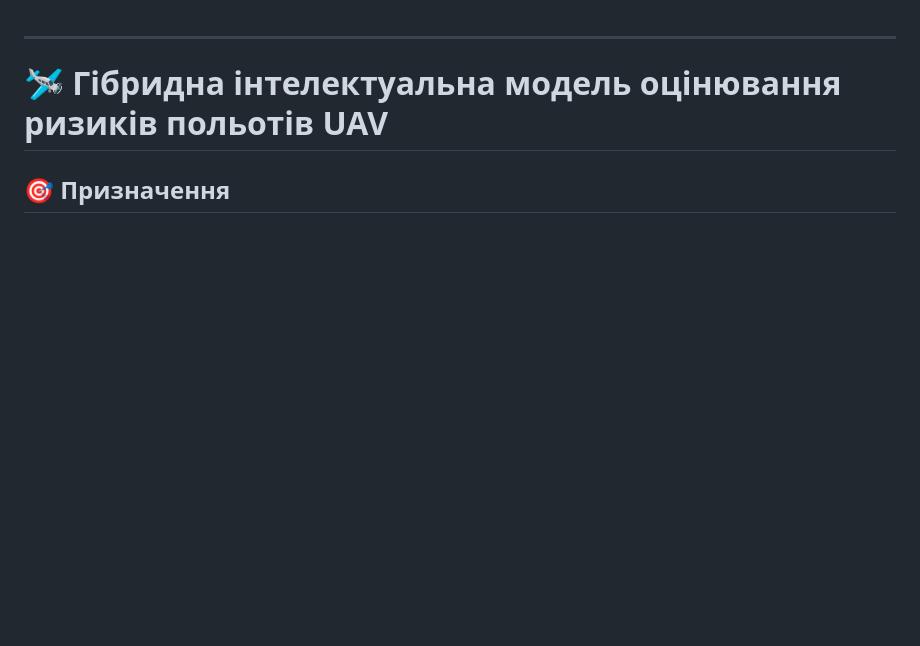
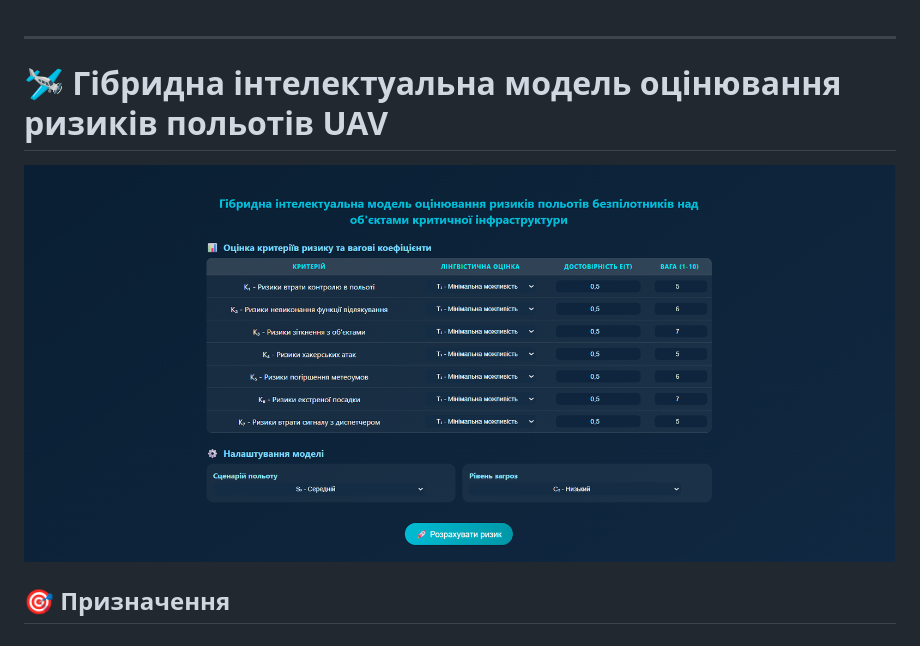
Before and after one commit to RomanKozar/fuzzy-cybersecurity-assessment, a Markdown page: README.md, the part around the change printed below. GitHub-like rendering; pictures changed too: preview.png (added); blank space fills up the shorter version.

```diff
--- a/README.md
+++ b/README.md
@@ -1,5 +1,7 @@
 ---
 # 🛩️ Гібридна інтелектуальна модель оцінювання ризиків польотів UAV
+
+![Головна сторінка](preview.png)
 
 ## 🎯 Призначення
 
```
Also changed, not shown: other parts of README.md (+0 -1 lines).
